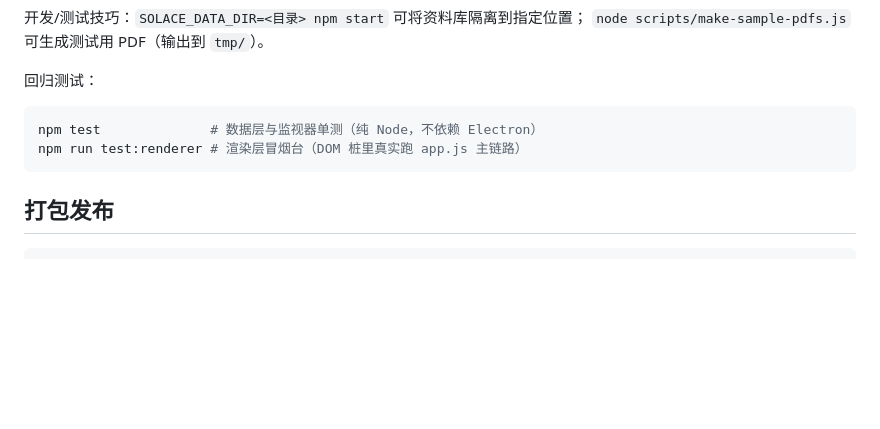
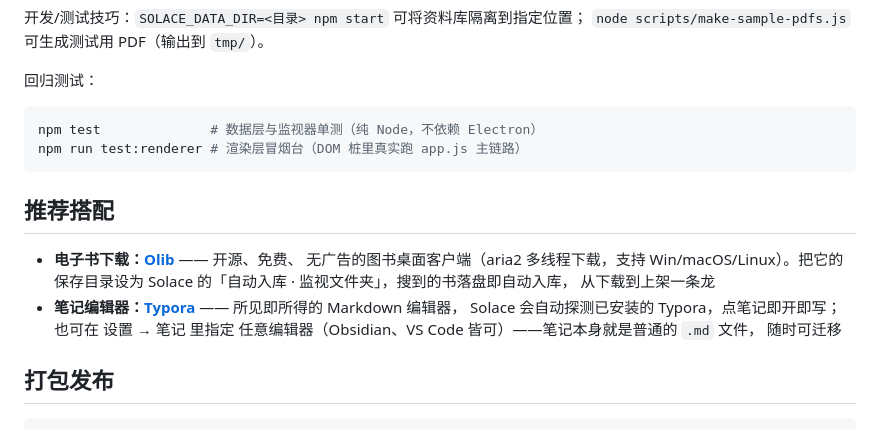
Before and after one commit to wisemen-dev/Solace, a Markdown page: README.md, the part around the change. Drawn GitHub-style; blank space fills up the shorter version.

Commit message:
docs: README 增加推荐搭配——Olib 电子书下载与 Typora 笔记编辑器

````diff
--- a/README.md
+++ b/README.md
@@ -64,6 +64,17 @@ npm test              # 数据层与监视器单测（纯 Node，不依赖 Elect
 npm run test:renderer # 渲染层冒烟台（DOM 桩里真实跑 app.js 主链路）
 ```
 
+## 推荐搭配
+
+- **电子书下载：[Olib](https://github.com/shiyi-0x7f/o-lib)** —— 开源、免费、
+  无广告的图书桌面客户端（aria2 多线程下载，支持 Win/macOS/Linux）。把它的
+  保存目录设为 Solace 的「自动入库 · 监视文件夹」，搜到的书落盘即自动入库，
+  从下载到上架一条龙
+- **笔记编辑器：[Typora](https://typora.io/)** —— 所见即所得的 Markdown 编辑器，
+  Solace 会自动探测已安装的 Typora，点笔记即开即写；也可在 设置 → 笔记 里指定
+  任意编辑器（Obsidian、VS Code 皆可）——笔记本身就是普通的 `.md` 文件，
+  随时可迁移
+
 ## 打包发布
 
 ```bash
````
